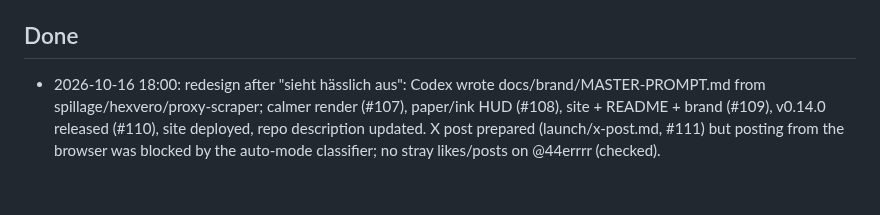
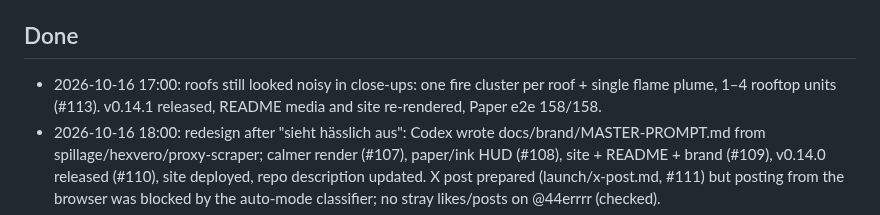
Before and after one commit to maximilianfeix/repoville, a Markdown page: docs/PROGRESS.md, the part around the change. GitHub-like rendering; blank space fills up the shorter version.

Commit message:
docs: progress 17:00 (#116)

```diff
--- a/docs/PROGRESS.md
+++ b/docs/PROGRESS.md
@@ -11,6 +11,7 @@ Updated by each autopilot iteration. Newest notes at the top of each section.
 - npm: `npm login` + ok to publish `repoville` (name still free on 2026-10-15). Domain `repoville.dev` not registered.
 
 ## Done
+- 2026-10-16 17:00: roofs still looked noisy in close-ups: one fire cluster per roof + single flame plume, 1–4 rooftop units (#113). v0.14.1 released, README media and site re-rendered, Paper e2e 158/158.
 - 2026-10-16 18:00: redesign after "sieht hässlich aus": Codex wrote docs/brand/MASTER-PROMPT.md from spillage/hexvero/proxy-scraper; calmer render (#107), paper/ink HUD (#108), site + README + brand (#109), v0.14.0 released (#110), site deployed, repo description updated. X post prepared (launch/x-post.md, #111) but posting from the browser was blocked by the auto-mode classifier; no stray likes/posts on @44errrr (checked).
 - 2026-10-16 15:15: mini-map with camera marker and click-to-fly (#105, closes #3). Not released yet. Only v2 issue #8 remains open.
 - 2026-10-16 14:30: docs/BUILDINGS.md with real renders of all nine families (#100, closes #6); home view now backs off until tall building tops are in frame (small repos with one tall file were cut off). Search Home/End/Escape (#102, closes #7). Released v0.13.0 (#103), site redeployed. Open good-first-issues left: #3 mini-map, #8 agents-as-villagers (v2).
```
